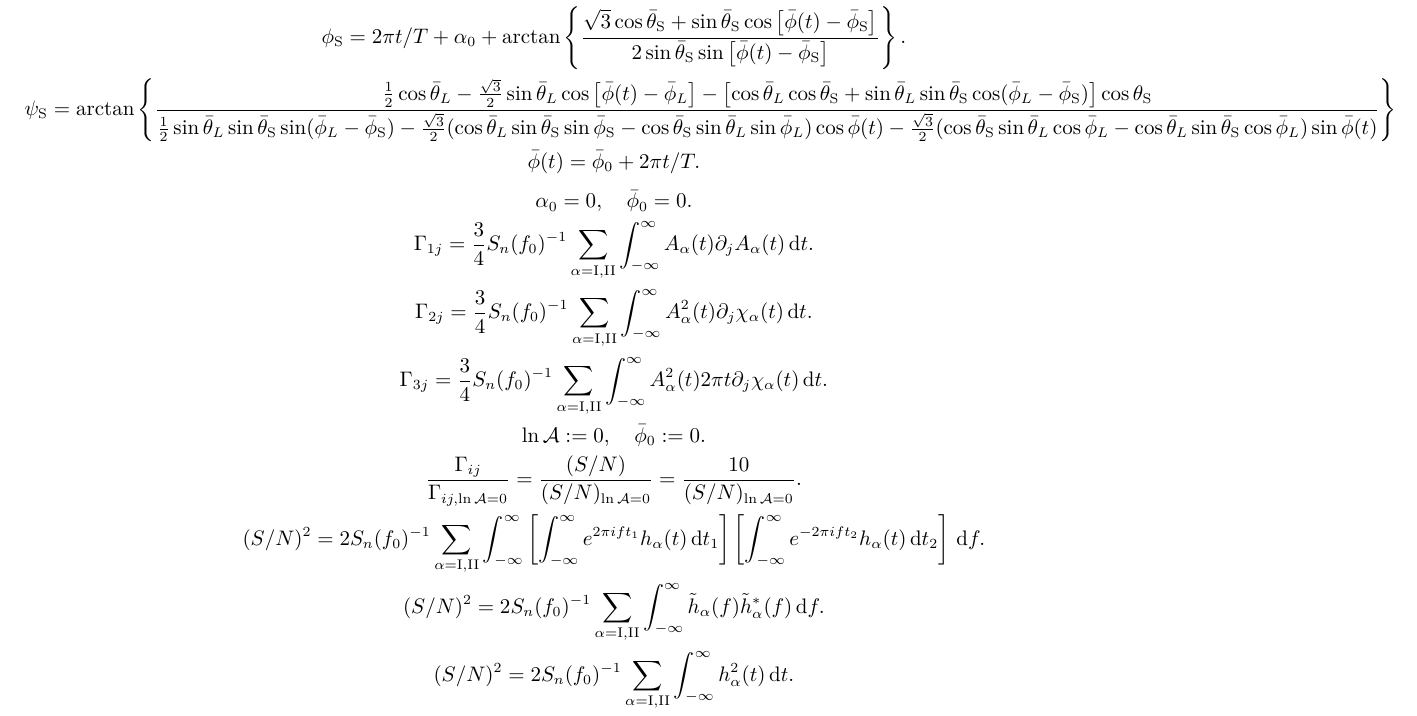
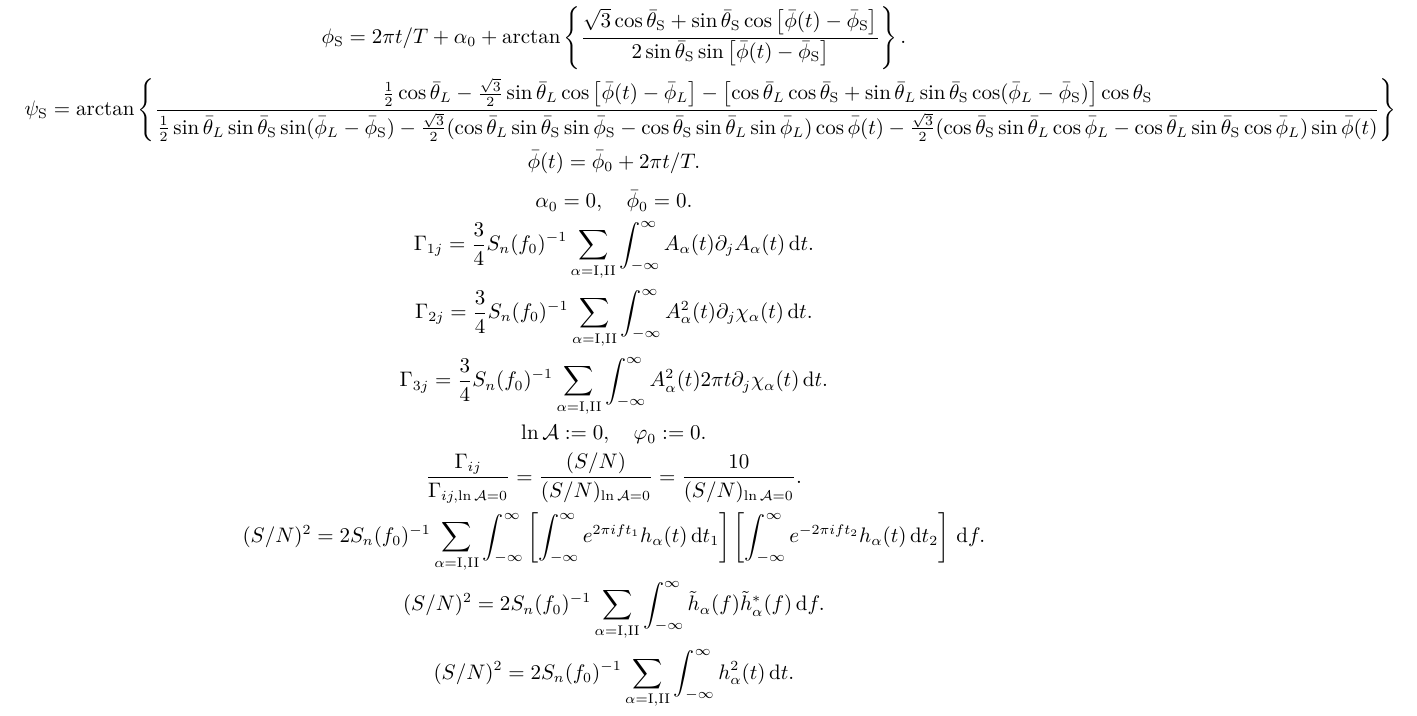
Before and after one commit to GasinAn/GW-FisherMatrix, a LaTeX document (notes.tex): part of the page, cut so that both start at the same text. Compiled offline with XeLaTeX.

Commit message:
fix mistake in notes

```diff
--- a/notes.tex
+++ b/notes.tex
@@ -89,7 +89,7 @@
         \Gamma_{3j}=\frac{3}{4}S_n(f_0)^{-1}\sum_{\alpha=\text{I},\text{II}}\int_{-\infty}^{\infty}A^2_\alpha(t)2\pi t\partial_j \chi_\alpha(t)\,\d t.
     \end{equation*}
     \begin{equation*}
-        \ln\mathcal{A}:=0,\quad\bar{\phi}_0:=0.
+        \ln\mathcal{A}:=0,\quad\varphi_0:=0.
     \end{equation*}
     \begin{equation*}
         \frac{\Gamma_{ij}}{\Gamma_{ij,\ln\mathcal{A}=0}}=\frac{(S/N)}{(S/N)_{\ln\mathcal{A}=0}}=\frac{10}{(S/N)_{\ln\mathcal{A}=0}}.
```
Also changed, not shown: notes.pdf.
